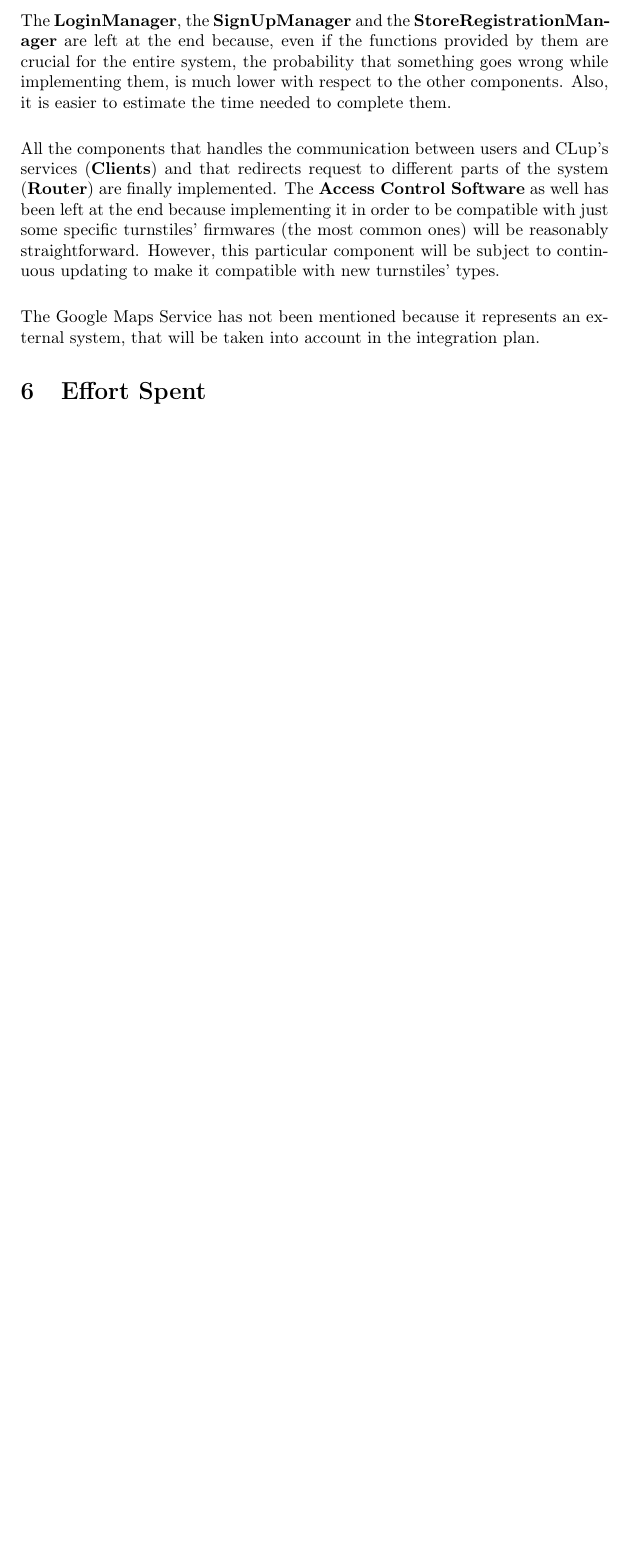
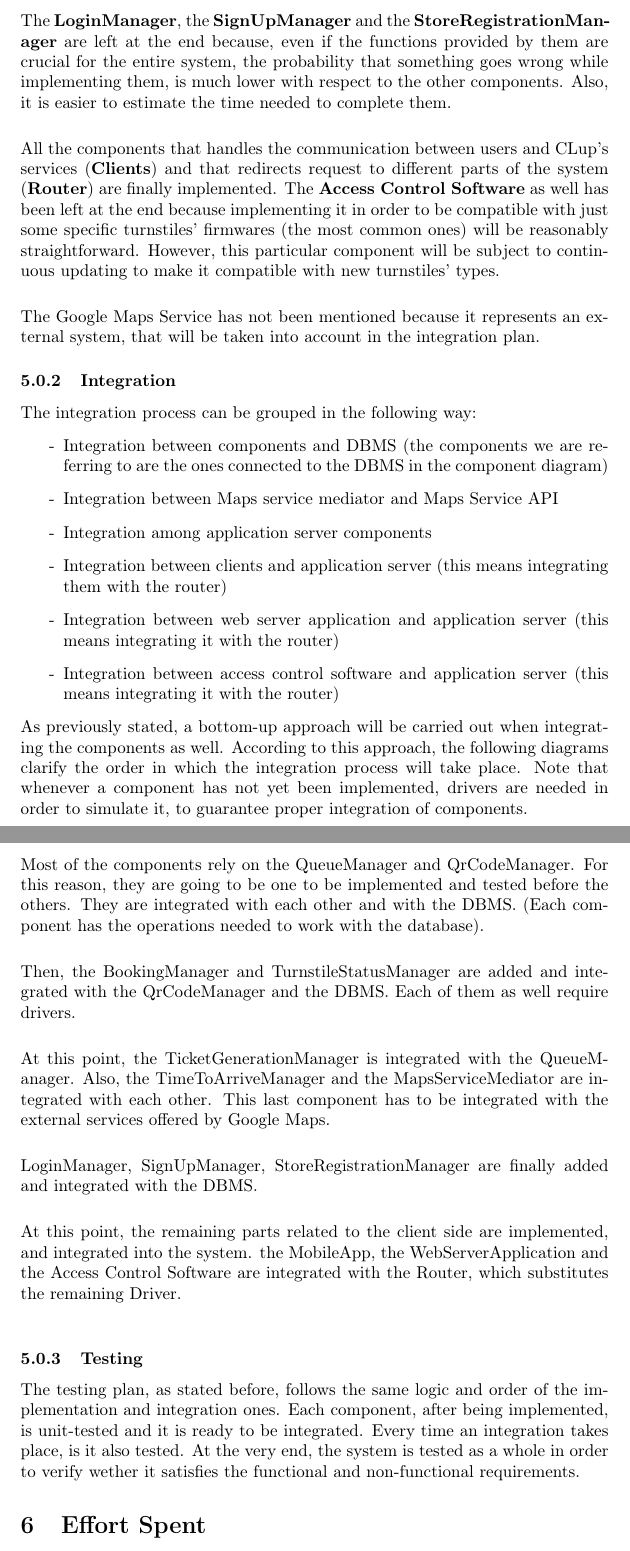
Before and after one commit to olimpiarivera/RiveraPolidori, a LaTeX document (DD/DD.tex): part of page 23 of 23 before the commit and two parts of pages 23 and 24 of 24 after it, the two joined at a grey line, cut so that both start at the same text, the shorter picture padded with empty space. Compiled offline with pdfLaTeX.

Commit message:
integration and testing

```diff
--- a/DD/DD.tex
+++ b/DD/DD.tex
@@ -262,6 +262,34 @@ The \textbf{LoginManager}, the \textbf{SignUpManager} and the \textbf{StoreRegis
 All the components that handles the communication between users and CLup’s services (\textbf{Clients}) and that redirects request to different parts of the system (\textbf{Router}) are finally implemented. The \textbf{Access Control Software} as well has been left at the end because implementing it in order to be compatible with just some specific turnstiles’  firmwares (the most common ones) will be reasonably straightforward. However, this particular component will be subject to continuous updating to make it compatible with new turnstiles’ types.\\
 \smallskip\\
 The Google Maps Service has not been mentioned because it represents an external system, that will be taken into account in the integration plan.
+
+\subsubsection{Integration}
+The integration process can be grouped in the following way:
+\begin{itemize}
+\item Integration between components and DBMS (the components we are referring to are the ones connected to the DBMS in the component diagram)
+\item Integration between Maps service mediator and Maps Service API
+\item Integration among application server components
+\item Integration between clients and application server (this means integrating them with the router)
+\item Integration between web server application and application server (this means integrating it with the router)
+\item Integration between access control software and application server (this means integrating it with the router)
+\end{itemize}
+As previously stated, a bottom-up approach will be carried out when integrating the components as well.  According to this approach, the following diagrams clarify the order in which the integration process will take place.
+Note that whenever a component has not yet been implemented, drivers are needed in order to simulate it, to guarantee proper integration of components.\\
+\smallskip\\
+Most of the components rely on the QueueManager and QrCodeManager. For this reason, they are going to be one to be implemented and tested before the others. They are integrated with each other and with the DBMS. (Each component has the operations needed to work with the database).\\
+\smallskip\\
+Then, the BookingManager and TurnstileStatusManager are added and integrated with the QrCodeManager and the DBMS. Each of them as well require drivers.\\
+\smallskip\\
+At this point, the TicketGenerationManager is integrated with the QueueManager. Also, the TimeToArriveManager and the MapsServiceMediator are integrated with each other. This last component has to be integrated with the external services offered by Google Maps.\\
+\smallskip\\
+LoginManager, SignUpManager, StoreRegistrationManager are finally added and integrated with the DBMS.\\
+\smallskip\\
+At this point, the remaining parts related to the client side are implemented, and integrated into the system. the MobileApp, the WebServerApplication and the Access Control Software are integrated with the Router, which substitutes the remaining Driver.\\
+
+\subsubsection{Testing}
+
+The testing plan, as stated before, follows the same logic and order of the implementation and integration ones. Each component, after being implemented, is unit-tested and it is ready to be integrated. Every time an integration takes place, is it also tested. At the very end, the system is tested as a whole in order to verify wether it satisfies the functional and non-functional requirements.
+
 \section{Effort Spent}
 
 \section{Reference Documents}
```
Also changed, not shown: DD/DD.pdf, 5 other files.
